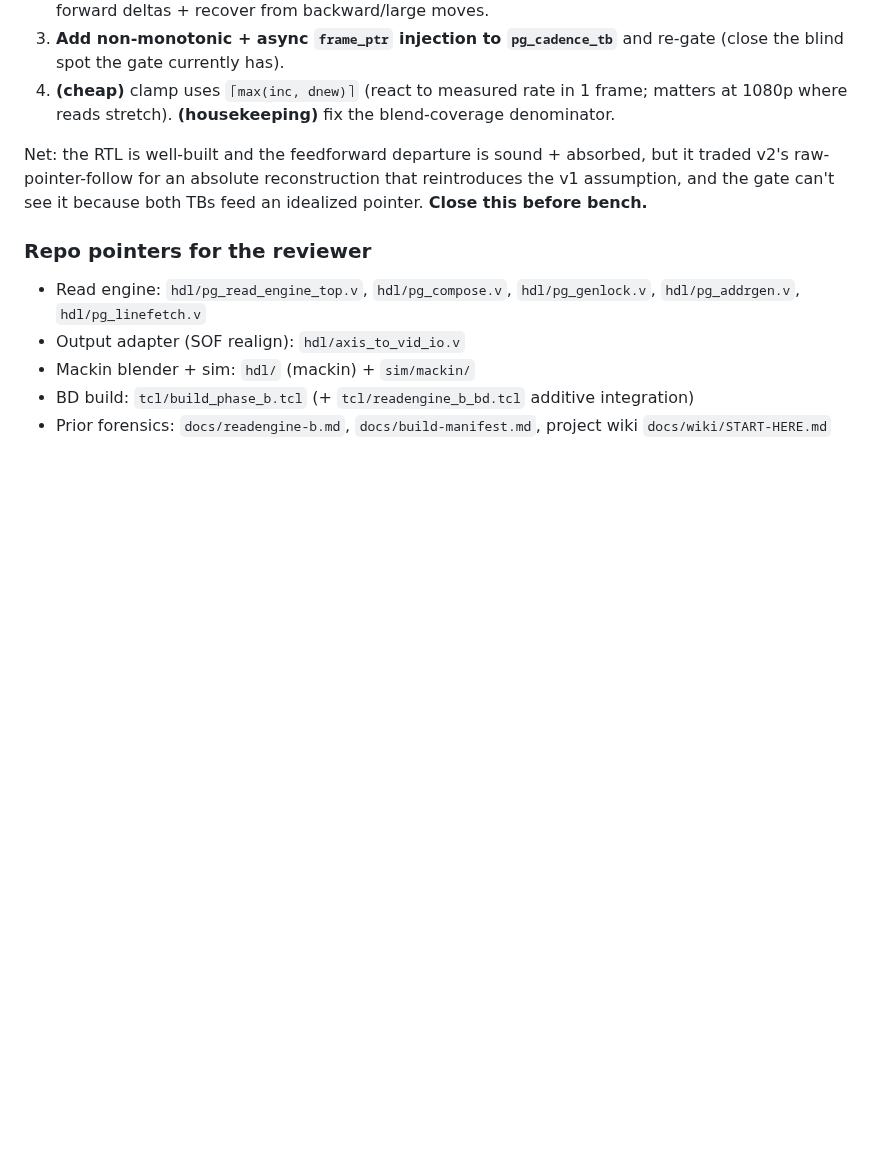
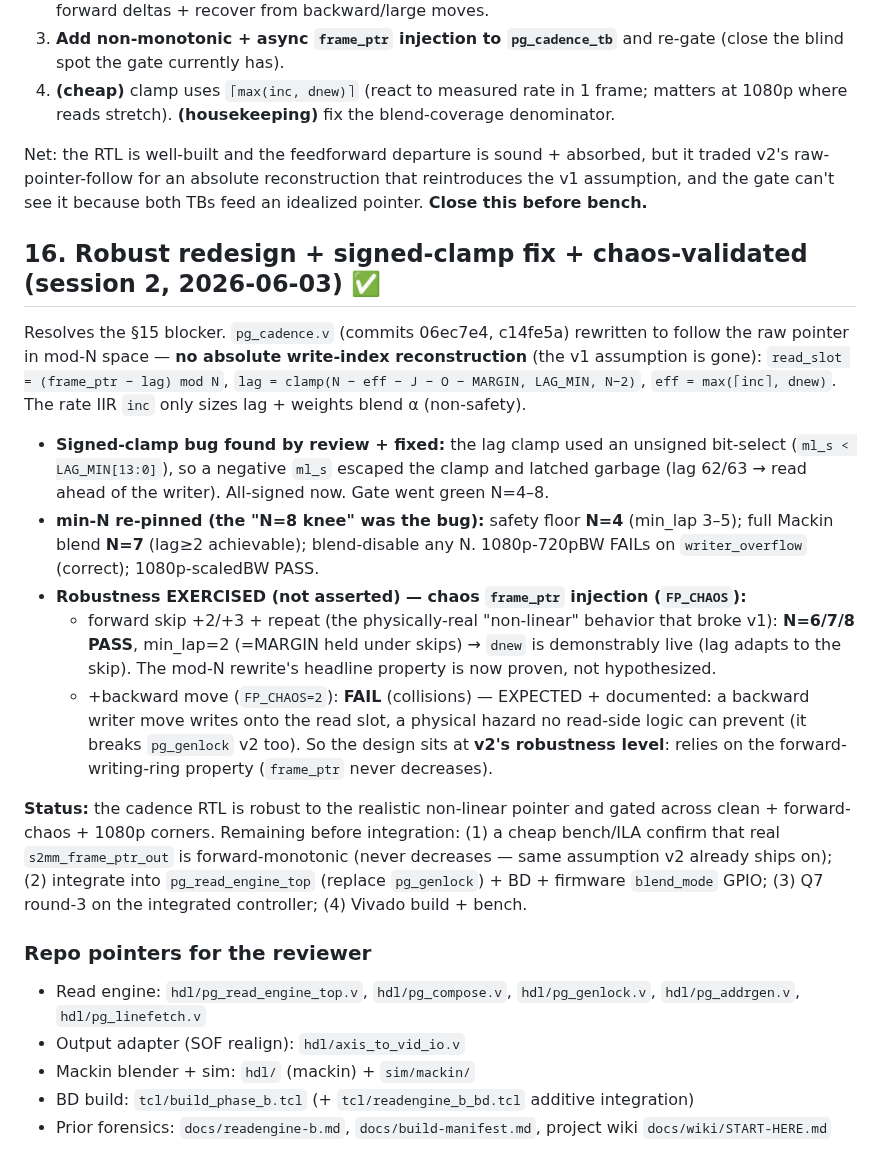
Before and after one commit to ibkickinit/schindler-clone, a Markdown page: docs/dual-engine-frc-plan.md, the part around the change. GitHub-like rendering; blank space fills up the shorter version.

Commit message:
docs(frc): §16 robust redesign validated (signed fix + chaos injection)
Records the resolution of the §15 blocker: mod-N pointer-follow (no absolute
reconstruction), signed-clamp bug fixed, min-N re-pinned (N=4 safe / N=7 blend;
the N=8 knee was the bug), and the chaos-injection result — forward
skip/repeat PASS (robustness exercised, dnew live), backward FAIL (documented
physical hazard, v2-level dependency on a forward-monotonic frame_ptr).
Remaining: bench-confirm fp never decreases -> integrate -> Q7 round-3 -> build.

Co-Authored-By: Claude Opus 4.8 (1M context) <noreply@anthropic.com>

```diff
--- a/docs/dual-engine-frc-plan.md
+++ b/docs/dual-engine-frc-plan.md
@@ -481,6 +481,34 @@ Net: the RTL is well-built and the feedforward departure is sound + absorbed, bu
 v2's raw-pointer-follow for an absolute reconstruction that reintroduces the v1 assumption, and
 the gate can't see it because both TBs feed an idealized pointer. **Close this before bench.**
 
+## 16. Robust redesign + signed-clamp fix + chaos-validated (session 2, 2026-06-03) ✅
+
+Resolves the §15 blocker. `pg_cadence.v` (commits 06ec7e4, c14fe5a) rewritten to follow the
+raw pointer in mod-N space — **no absolute write-index reconstruction** (the v1 assumption is
+gone): `read_slot = (frame_ptr − lag) mod N`, `lag = clamp(N − eff − J − O − MARGIN, LAG_MIN,
+N−2)`, `eff = max(⌈inc⌉, dnew)`. The rate IIR `inc` only sizes lag + weights blend α (non-safety).
+
+- **Signed-clamp bug found by review + fixed:** the lag clamp used an unsigned bit-select
+  (`ml_s < LAG_MIN[13:0]`), so a negative `ml_s` escaped the clamp and latched garbage (lag 62/63
+  → read ahead of the writer). All-signed now. Gate went green N=4–8.
+- **min-N re-pinned (the "N=8 knee" was the bug):** safety floor **N=4** (min_lap 3–5); full
+  Mackin blend **N=7** (lag≥2 achievable); blend-disable any N. 1080p-720pBW FAILs on
+  `writer_overflow` (correct); 1080p-scaledBW PASS.
+- **Robustness EXERCISED (not asserted) — chaos `frame_ptr` injection (`FP_CHAOS`):**
+  - forward skip +2/+3 + repeat (the physically-real "non-linear" behavior that broke v1):
+    **N=6/7/8 PASS**, min_lap=2 (=MARGIN held under skips) → `dnew` is demonstrably live (lag
+    adapts to the skip). The mod-N rewrite's headline property is now proven, not hypothesized.
+  - +backward move (`FP_CHAOS=2`): **FAIL** (collisions) — EXPECTED + documented: a backward
+    writer move writes onto the read slot, a physical hazard no read-side logic can prevent (it
+    breaks `pg_genlock` v2 too). So the design sits at **v2's robustness level**: relies on the
+    forward-writing-ring property (`frame_ptr` never decreases).
+
+**Status:** the cadence RTL is robust to the realistic non-linear pointer and gated across
+clean + forward-chaos + 1080p corners. Remaining before integration: (1) a cheap bench/ILA
+confirm that real `s2mm_frame_ptr_out` is forward-monotonic (never decreases — same assumption
+v2 already ships on); (2) integrate into `pg_read_engine_top` (replace `pg_genlock`) + BD +
+firmware `blend_mode` GPIO; (3) Q7 round-3 on the integrated controller; (4) Vivado build + bench.
+
 ### Repo pointers for the reviewer
 - Read engine: `hdl/pg_read_engine_top.v`, `hdl/pg_compose.v`, `hdl/pg_genlock.v`,
   `hdl/pg_addrgen.v`, `hdl/pg_linefetch.v`
```
